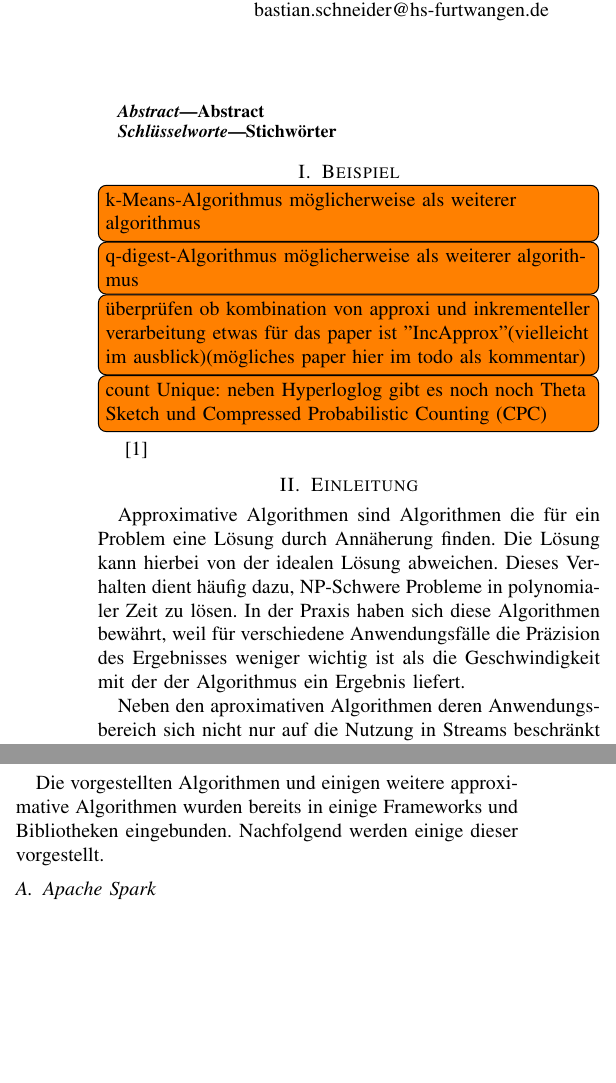
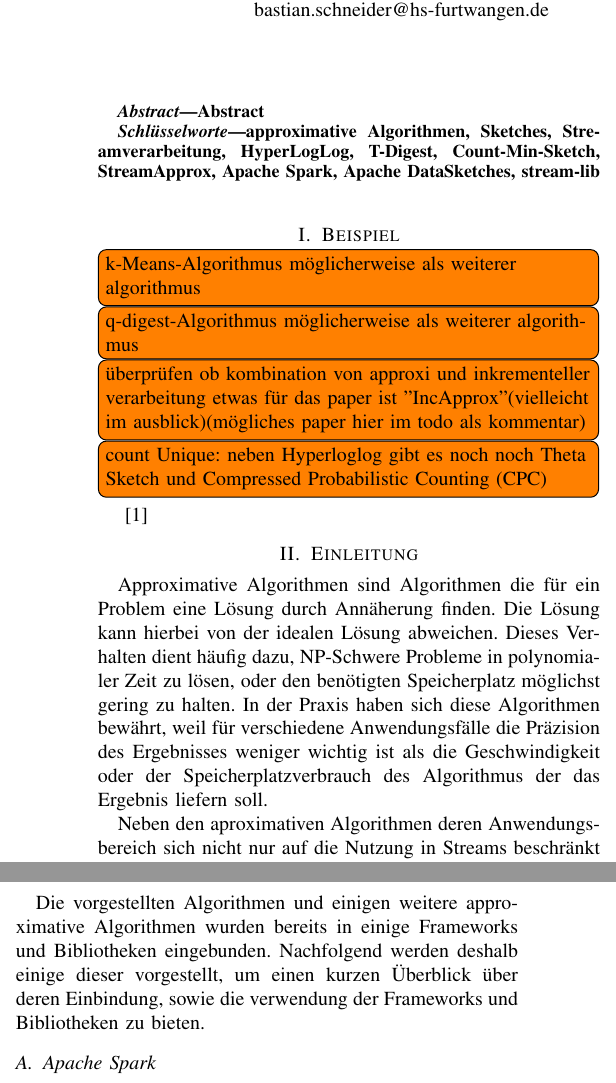
Before and after one commit to Minoru01/ApproximativeAlgorithmenPaper, a LaTeX paper (paper.tex, which reads content/01_Einleitung.tex, content/04_VorstellungFrameworks.tex, keywords.tex): two parts of the columns of pages 1 and 3 of 6, joined at a grey line, cut so that both start at the same text, the shorter picture padded with empty space. Compiled offline with pdfLaTeX; a missing font is replaced by an installed copy or a similar font; a LaTeX package or settings file that is missing is left out.

Commit message:
leichte änderungen an Einleitung, inführungstext in vorstellung frameworks hinzufügen von ersten keywords

```diff
--- a/content/01_Einleitung.tex
+++ b/content/01_Einleitung.tex
@@ -1,6 +1,6 @@
 \section{Einleitung}
-Approximative Algorithmen sind Algorithmen die für ein Problem eine Lösung durch Annäherung finden. Die Lösung kann hierbei von der idealen Lösung abweichen. Dieses Verhalten dient häufig dazu, NP-Schwere Probleme in polynomialer Zeit zu lösen.
-In der Praxis haben sich diese Algorithmen bewährt, weil für verschiedene Anwendungsfälle die Präzision des Ergebnisses weniger wichtig ist als die Geschwindigkeit mit der der Algorithmus ein Ergebnis liefert.
+Approximative Algorithmen sind Algorithmen die für ein Problem eine Lösung durch Annäherung finden. Die Lösung kann hierbei von der idealen Lösung abweichen. Dieses Verhalten dient häufig dazu, NP-Schwere Probleme in polynomialer Zeit zu lösen, oder den benötigten Speicherplatz möglichst gering zu halten.
+In der Praxis haben sich diese Algorithmen bewährt, weil für verschiedene Anwendungsfälle die Präzision des Ergebnisses weniger wichtig ist als die Geschwindigkeit oder der Speicherplatzverbrauch des Algorithmus der das Ergebnis liefern soll.
 
 Neben den aproximativen Algorithmen deren Anwendungsbereich sich nicht nur auf die Nutzung in Streams beschränkt gibt es die sogenannten Sketch Algorithmen, die eine Unterklasse der Streaming Algorithmen bilden. Diese sind speziell für die Anwendung auf Streams ausgelegt und einige Sketches bieten ähnlich wie approximative Algorithmen keine absoluten Ergebnisse. Diese Sketches liefern hierbei eine Lösung die auf einer Wahrscheinlichkeitsberechnung basiert.
 Sketches haben dabei gegenüber einer idealen Lösung nach \cite{apachedatasketches} die folgenden Vorteile:
--- a/content/04_VorstellungFrameworks.tex
+++ b/content/04_VorstellungFrameworks.tex
@@ -1,5 +1,5 @@
 \section{Vorstellung: Frameworks und Bibliotheken}
-Die vorgestellten Algorithmen und einigen weitere approximative Algorithmen wurden bereits in einige Frameworks und Bibliotheken eingebunden. Nachfolgend werden einige dieser vorgestellt.
+Die vorgestellten Algorithmen und einigen weitere approximative Algorithmen wurden bereits in einige Frameworks und Bibliotheken eingebunden. Nachfolgend werden deshalb einige dieser vorgestellt, um einen kurzen Überblick über deren Einbindung, sowie die verwendung der Frameworks und Bibliotheken zu bieten.
 
 \subsection{Apache Spark}
 Das Apache Spark Framework bietet Bibliotheken für Streaming, SQL, Machine Learning und Graphverarbeitung in Java, Scala und Python an.
--- a/keywords.tex
+++ b/keywords.tex
@@ -1 +1 @@
-Stichwörter
+approximative Algorithmen, Sketches, Streamverarbeitung, HyperLogLog, T-Digest, Count-Min-Sketch, StreamApprox, Apache Spark, Apache DataSketches, stream-lib
```
Also changed, not shown: content/01_Einleitung.tex (2 more changed lines).
